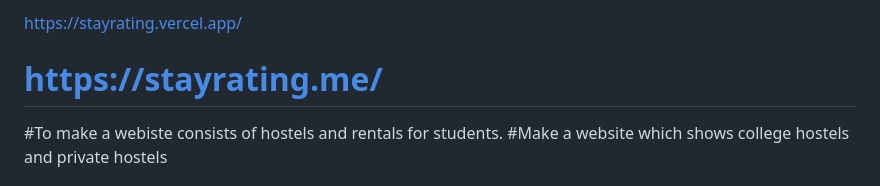
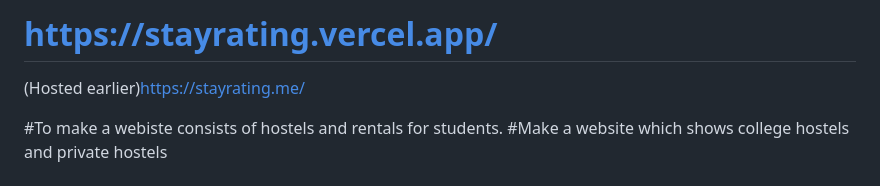
Before and after one commit to Chandukasireddy/stayrating, a Markdown page: README.md, the part around the change. GitHub-like rendering.

```diff
--- a/README.md
+++ b/README.md
@@ -1,5 +1,5 @@
-https://stayrating.vercel.app/
-# https://stayrating.me/
+# https://stayrating.vercel.app/
+(Hosted earlier)https://stayrating.me/
 
 #To make a webiste consists of hostels and rentals for students.
  #Make a website which shows college hostels and private hostels
```
